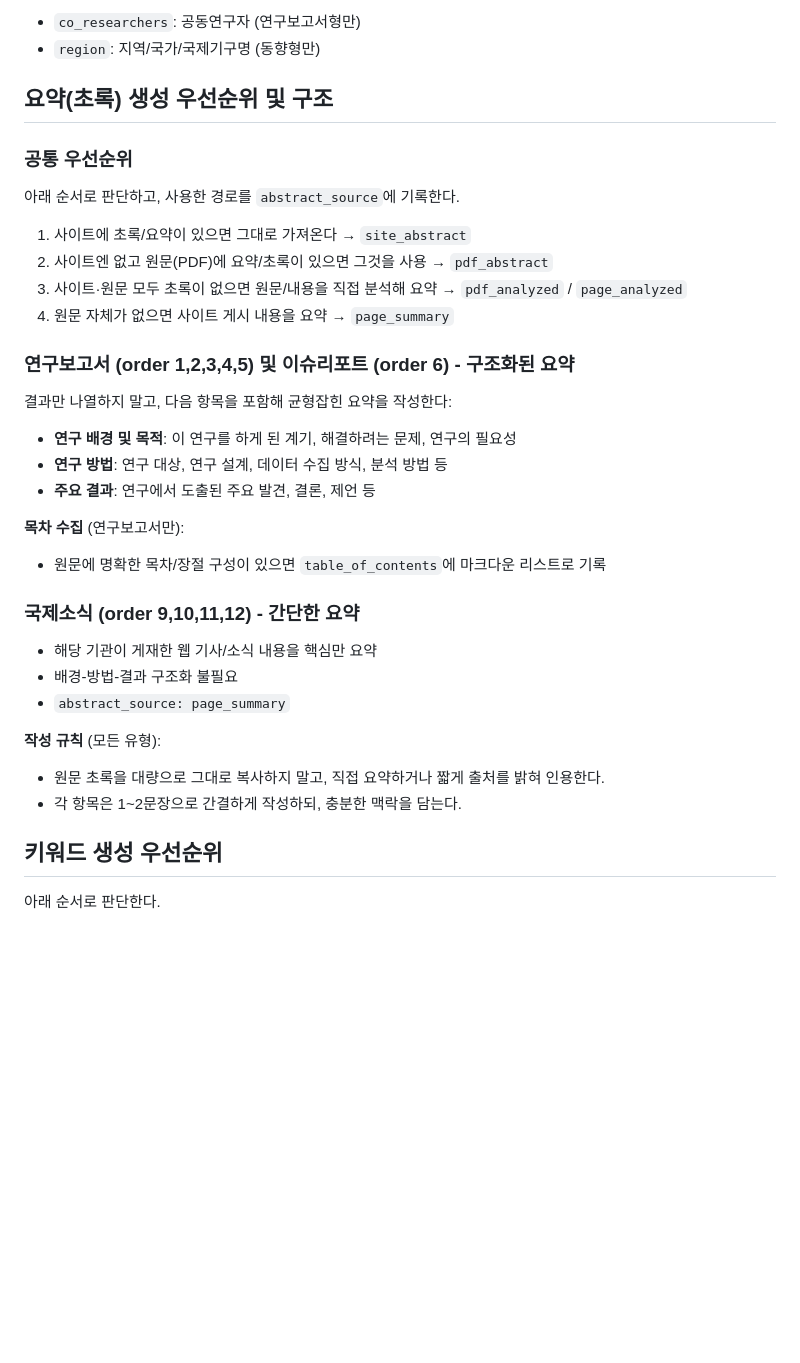
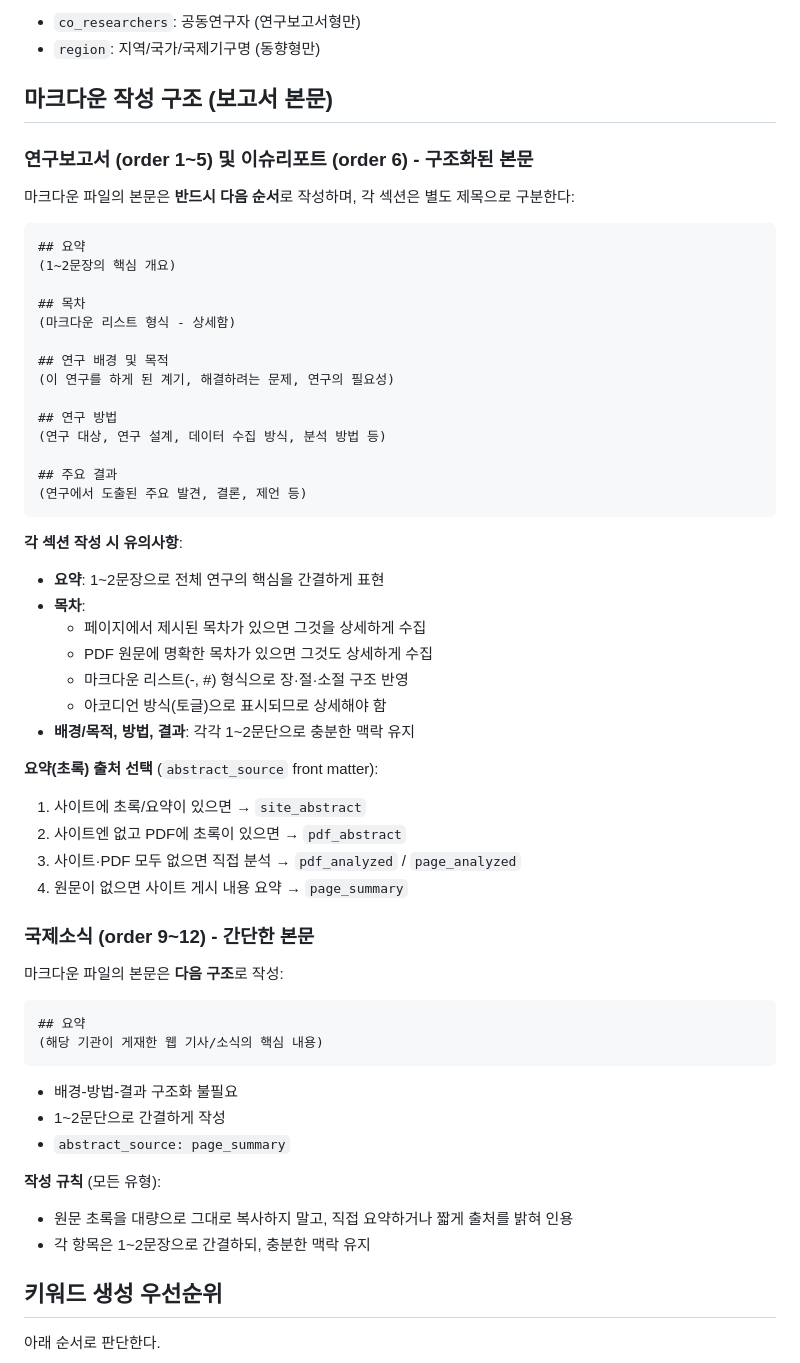
Before and after one commit to GoHakNeung/swai-report-curation, a Markdown page: CLAUDE.md, the part around the change. GitHub-like rendering; blank space fills up the shorter version.

Commit message:
CLAUDE.md: 마크다운 작성 구조 명확화
사용자 요청에 따라 보고서 본문 작성 구조 재정의:

연구보고서형 (1~6번):
1. 요약 (1~2문장 핵심)
2. 목차 (상세함 강조 - 페이지/PDF 목차 수집)
3. 연구 배경 및 목적
4. 연구 방법
5. 주요 결과

국제소식형 (9~12번):
1. 요약 (핵심 내용)

각 섹션별 작성 가이드라인 추가:
- 목차: 아코디언 방식이므로 상세함 필수
- 각 항목: 1~2문단으로 충분한 맥락 유지
- 초록 출처 선택 기준 명시

Co-Authored-By: Claude Haiku 4.5 <noreply@anthropic.com>

````diff
--- a/CLAUDE.md
+++ b/CLAUDE.md
@@ -107,32 +107,60 @@ table_of_contents: |             # 선택. 보고서 목차 (마크다운 리스
 - `co_researchers`: 공동연구자 (연구보고서형만)
 - `region`: 지역/국가/국제기구명 (동향형만)
 
-## 요약(초록) 생성 우선순위 및 구조
+## 마크다운 작성 구조 (보고서 본문)
 
-### 공통 우선순위
-아래 순서로 판단하고, 사용한 경로를 `abstract_source`에 기록한다.
-1. 사이트에 초록/요약이 있으면 그대로 가져온다 → `site_abstract`
-2. 사이트엔 없고 원문(PDF)에 요약/초록이 있으면 그것을 사용 → `pdf_abstract`
-3. 사이트·원문 모두 초록이 없으면 원문/내용을 직접 분석해 요약 → `pdf_analyzed` / `page_analyzed`
-4. 원문 자체가 없으면 사이트 게시 내용을 요약 → `page_summary`
+### 연구보고서 (order 1~5) 및 이슈리포트 (order 6) - 구조화된 본문
 
-### 연구보고서 (order 1,2,3,4,5) 및 이슈리포트 (order 6) - 구조화된 요약
-결과만 나열하지 말고, 다음 항목을 포함해 균형잡힌 요약을 작성한다:
-- **연구 배경 및 목적**: 이 연구를 하게 된 계기, 해결하려는 문제, 연구의 필요성
-- **연구 방법**: 연구 대상, 연구 설계, 데이터 수집 방식, 분석 방법 등
-- **주요 결과**: 연구에서 도출된 주요 발견, 결론, 제언 등
+마크다운 파일의 본문은 **반드시 다음 순서**로 작성하며, 각 섹션은 별도 제목으로 구분한다:
 
-**목차 수집** (연구보고서만):
-- 원문에 명확한 목차/장절 구성이 있으면 `table_of_contents`에 마크다운 리스트로 기록
+```markdown
+## 요약
+(1~2문장의 핵심 개요)
 
-### 국제소식 (order 9,10,11,12) - 간단한 요약
-- 해당 기관이 게재한 웹 기사/소식 내용을 핵심만 요약
+## 목차
+(마크다운 리스트 형식 - 상세함)
+
+## 연구 배경 및 목적
+(이 연구를 하게 된 계기, 해결하려는 문제, 연구의 필요성)
+
+## 연구 방법
+(연구 대상, 연구 설계, 데이터 수집 방식, 분석 방법 등)
+
+## 주요 결과
+(연구에서 도출된 주요 발견, 결론, 제언 등)
+```
+
+**각 섹션 작성 시 유의사항**:
+- **요약**: 1~2문장으로 전체 연구의 핵심을 간결하게 표현
+- **목차**:
+  - 페이지에서 제시된 목차가 있으면 그것을 상세하게 수집
+  - PDF 원문에 명확한 목차가 있으면 그것도 상세하게 수집
+  - 마크다운 리스트(-, #) 형식으로 장·절·소절 구조 반영
+  - 아코디언 방식(토글)으로 표시되므로 상세해야 함
+- **배경/목적, 방법, 결과**: 각각 1~2문단으로 충분한 맥락 유지
+
+**요약(초록) 출처 선택** (`abstract_source` front matter):
+1. 사이트에 초록/요약이 있으면 → `site_abstract`
+2. 사이트엔 없고 PDF에 초록이 있으면 → `pdf_abstract`
+3. 사이트·PDF 모두 없으면 직접 분석 → `pdf_analyzed` / `page_analyzed`
+4. 원문이 없으면 사이트 게시 내용 요약 → `page_summary`
+
+### 국제소식 (order 9~12) - 간단한 본문
+
+마크다운 파일의 본문은 **다음 구조**로 작성:
+
+```markdown
+## 요약
+(해당 기관이 게재한 웹 기사/소식의 핵심 내용)
+```
+
 - 배경-방법-결과 구조화 불필요
+- 1~2문단으로 간결하게 작성
 - `abstract_source: page_summary`
 
 **작성 규칙** (모든 유형):
-- 원문 초록을 대량으로 그대로 복사하지 말고, 직접 요약하거나 짧게 출처를 밝혀 인용한다.
-- 각 항목은 1~2문장으로 간결하게 작성하되, 충분한 맥락을 담는다.
+- 원문 초록을 대량으로 그대로 복사하지 말고, 직접 요약하거나 짧게 출처를 밝혀 인용
+- 각 항목은 1~2문장으로 간결하되, 충분한 맥락 유지
 
 ## 키워드 생성 우선순위
 아래 순서로 판단한다.
````
